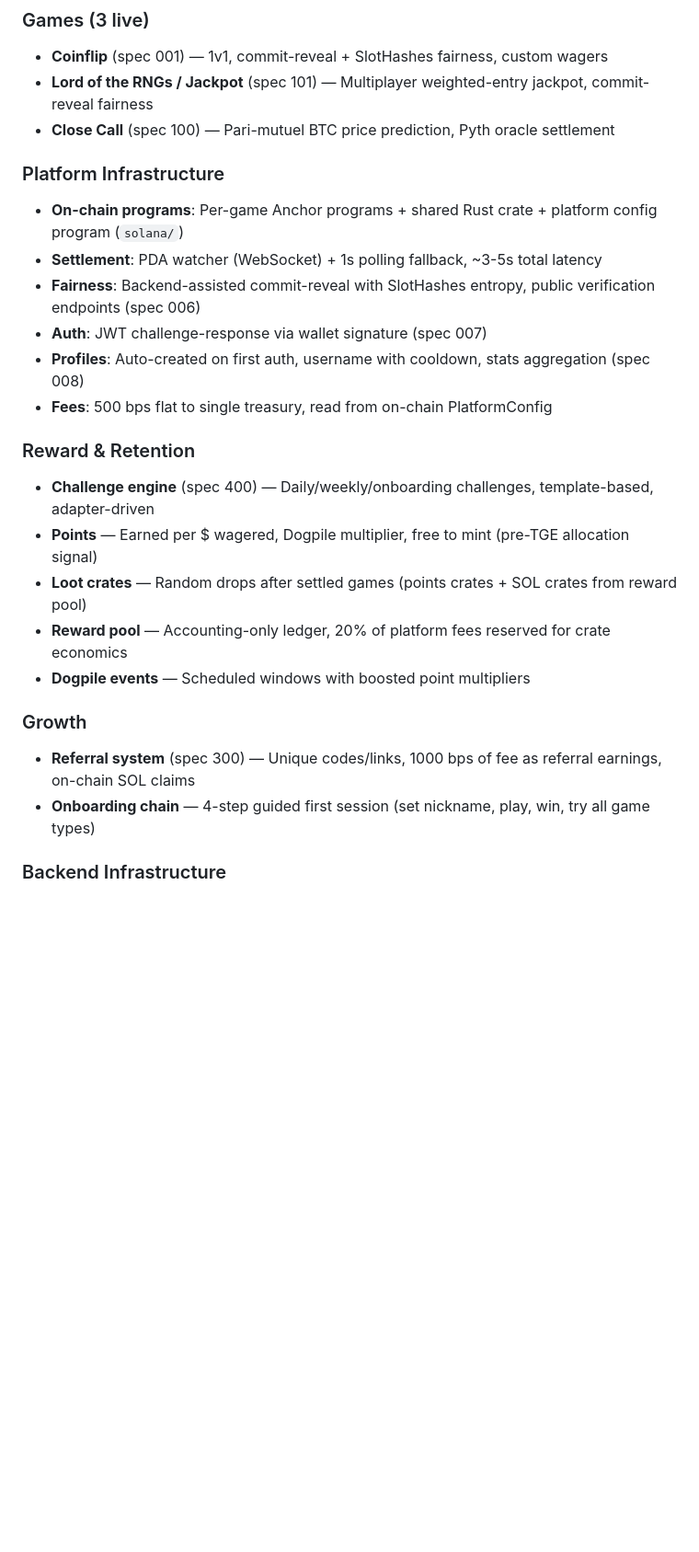
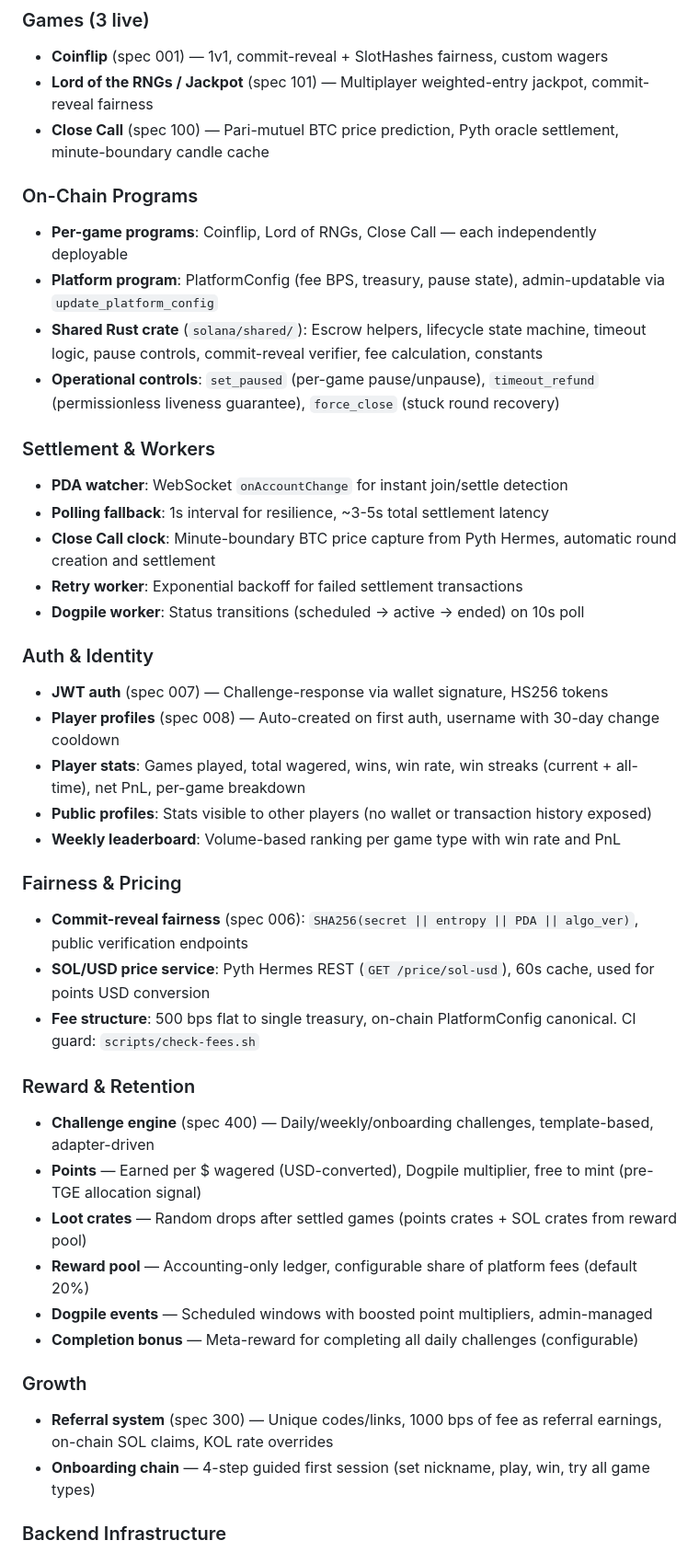
Before and after one commit to megaton-curl/taunt-bet-root, a Markdown page: docs/SCOPE.md, the part around one of its changes. Shown at 92% size. Drawn GitHub-style; blank space fills up the shorter version.

Commit message:
docs(SCOPE): complete shipped capabilities inventory
Added missing shipped features:
- On-chain operational controls (pause, timeout_refund, force_close)
- Settlement workers (PDA watcher, Close Call clock, retry worker)
- Player stats, streaks, public profiles, weekly leaderboard
- SOL/USD price service, transaction history
- Rate limiting, health endpoint
- Completion bonus, KOL rate overrides
- Cross-repo tooling (verify, deploy, check-fees, sync-idl)

Co-Authored-By: Claude Opus 4.6 (1M context) <noreply@anthropic.com>

```diff
--- a/docs/SCOPE.md
+++ b/docs/SCOPE.md
@@ -20,25 +20,43 @@ Last updated: 2026-04-04
 ### Games (3 live)
 - **Coinflip** (spec 001) — 1v1, commit-reveal + SlotHashes fairness, custom wagers
 - **Lord of the RNGs / Jackpot** (spec 101) — Multiplayer weighted-entry jackpot, commit-reveal fairness
-- **Close Call** (spec 100) — Pari-mutuel BTC price prediction, Pyth oracle settlement
+- **Close Call** (spec 100) — Pari-mutuel BTC price prediction, Pyth oracle settlement, minute-boundary candle cache
 
-### Platform Infrastructure
-- **On-chain programs**: Per-game Anchor programs + shared Rust crate + platform config program (`solana/`)
-- **Settlement**: PDA watcher (WebSocket) + 1s polling fallback, ~3-5s total latency
-- **Fairness**: Backend-assisted commit-reveal with SlotHashes entropy, public verification endpoints (spec 006)
-- **Auth**: JWT challenge-response via wallet signature (spec 007)
-- **Profiles**: Auto-created on first auth, username with cooldown, stats aggregation (spec 008)
-- **Fees**: 500 bps flat to single treasury, read from on-chain PlatformConfig
+### On-Chain Programs
+- **Per-game programs**: Coinflip, Lord of RNGs, Close Call — each independently deployable
+- **Platform program**: PlatformConfig (fee BPS, treasury, pause state), admin-updatable via `update_platform_config`
+- **Shared Rust crate** (`solana/shared/`): Escrow helpers, lifecycle state machine, timeout logic, pause controls, commit-reveal verifier, fee calculation, constants
+- **Operational controls**: `set_paused` (per-game pause/unpause), `timeout_refund` (permissionless liveness guarantee), `force_close` (stuck round recovery)
+
+### Settlement & Workers
+- **PDA watcher**: WebSocket `onAccountChange` for instant join/settle detection
+- **Polling fallback**: 1s interval for resilience, ~3-5s total settlement latency
+- **Close Call clock**: Minute-boundary BTC price capture from Pyth Hermes, automatic round creation and settlement
+- **Retry worker**: Exponential backoff for failed settlement transactions
+- **Dogpile worker**: Status transitions (scheduled → active → ended) on 10s poll
+
+### Auth & Identity
+- **JWT auth** (spec 007) — Challenge-response via wallet signature, HS256 tokens
+- **Player profiles** (spec 008) — Auto-created on first auth, username with 30-day change cooldown
+- **Player stats**: Games played, total wagered, wins, win rate, win streaks (current + all-time), net PnL, per-game breakdown
+- **Public profiles**: Stats visible to other players (no wallet or transaction history exposed)
+- **Weekly leaderboard**: Volume-based ranking per game type with win rate and PnL
+
+### Fairness & Pricing
+- **Commit-reveal fairness** (spec 006): `SHA256(secret || entropy || PDA || algo_ver)`, public verification endpoints
+- **SOL/USD price service**: Pyth Hermes REST (`GET /price/sol-usd`), 60s cache, used for points USD conversion
+- **Fee structure**: 500 bps flat to single treasury, on-chain PlatformConfig canonical. CI guard: `scripts/check-fees.sh`
 
 ### Reward & Retention
 - **Challenge engine** (spec 400) — Daily/weekly/onboarding challenges, template-based, adapter-driven
-- **Points** — Earned per $ wagered, Dogpile multiplier, free to mint (pre-TGE allocation signal)
+- **Points** — Earned per $ wagered (USD-converted), Dogpile multiplier, free to mint (pre-TGE allocation signal)
 - **Loot crates** — Random drops after settled games (points crates + SOL crates from reward pool)
-- **Reward pool** — Accounting-only ledger, 20% of platform fees reserved for crate economics
-- **Dogpile events** — Scheduled windows with boosted point multipliers
+- **Reward pool** — Accounting-only ledger, configurable share of platform fees (default 20%)
+- **Dogpile events** — Scheduled windows with boosted point multipliers, admin-managed
+- **Completion bonus** — Meta-reward for completing all daily challenges (configurable)
 
 ### Growth
-- **Referral system** (spec 300) — Unique codes/links, 1000 bps of fee as referral earnings, on-chain SOL claims
+- **Referral system** (spec 300) — Unique codes/links, 1000 bps of fee as referral earnings, on-chain SOL claims, KOL rate overrides
 - **Onboarding chain** — 4-step guided first session (set nickname, play, win, try all game types)
 
 ### Backend Infrastructure
```
Also changed, not shown: other parts of docs/SCOPE.md (+13 -3 lines).
